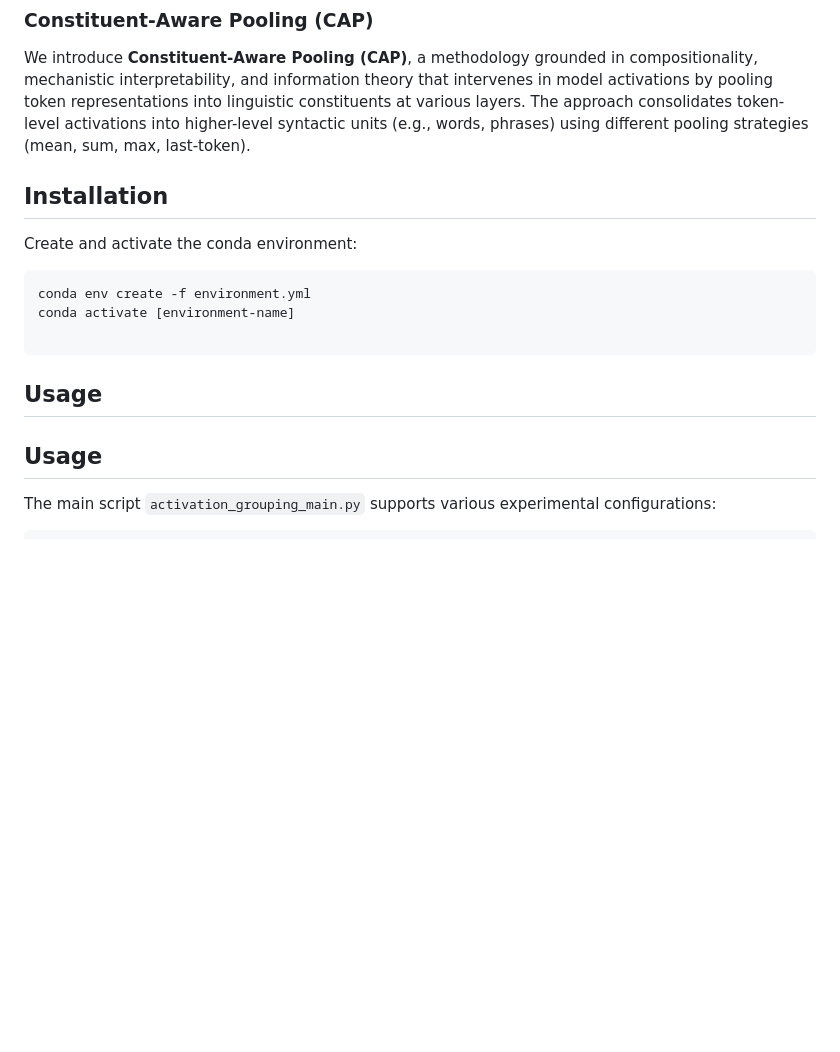
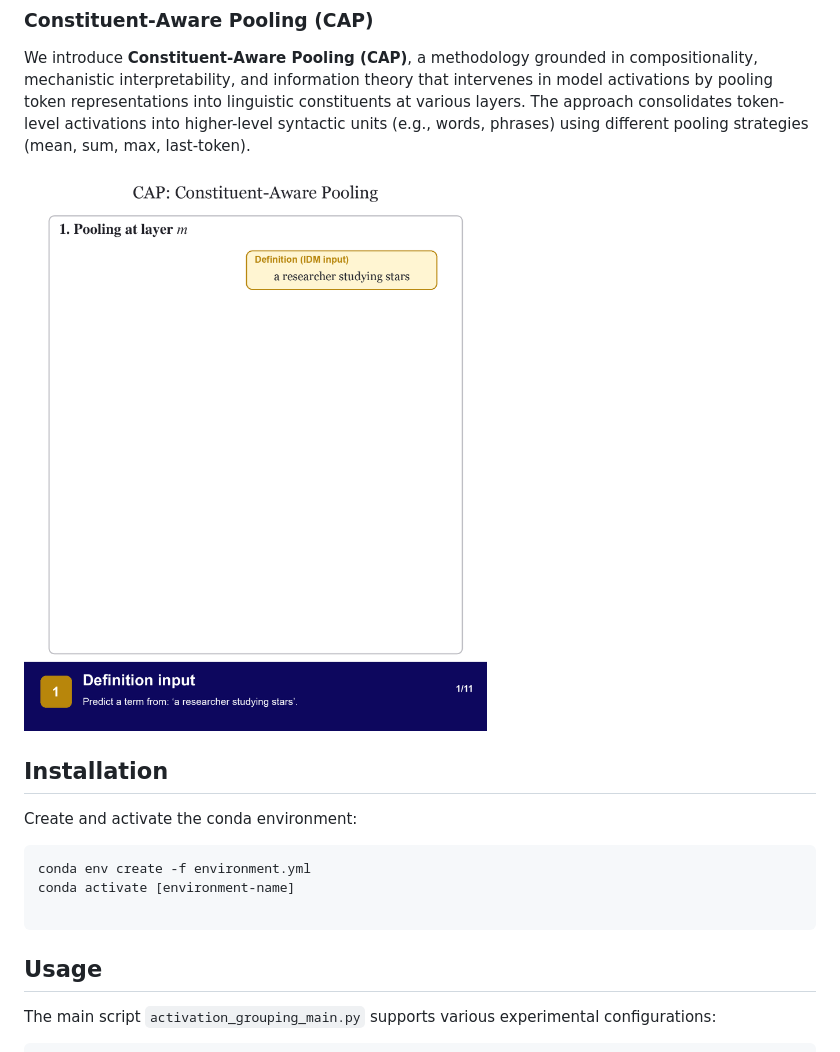
Before and after one commit to neuro-symbolic-ai/CAP, a Markdown page: ReadMe.md, the part around the change. Rendered like a GitHub page; pictures changed too: cap_method.gif (added); blank space fills up the shorter version.

Commit message:
Add animation to ReadMe.md for Constituent-Aware Pooling

````diff
--- a/ReadMe.md
+++ b/ReadMe.md
@@ -12,6 +12,7 @@ This project investigates how Large Language Models (LLMs) compose meaning acros
 ### Constituent-Aware Pooling (CAP)
 We introduce **Constituent-Aware Pooling (CAP)**, a methodology grounded in compositionality, mechanistic interpretability, and information theory that intervenes in model activations by pooling token representations into linguistic constituents at various layers. The approach consolidates token-level activations into higher-level syntactic units (e.g., words, phrases) using different pooling strategies (mean, sum, max, last-token).
 
+![Animation of Constituent-Aware Pooling](cap_method.gif)
 
 ## Installation
 
@@ -24,7 +25,6 @@ conda activate [environment-name]
 ```
 ## Usage
 
-## Usage
 
 The main script `activation_grouping_main.py` supports various experimental configurations:
 
````
